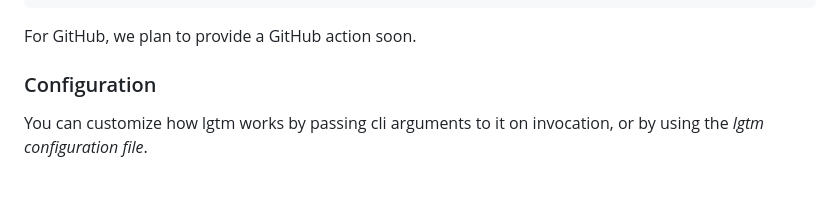
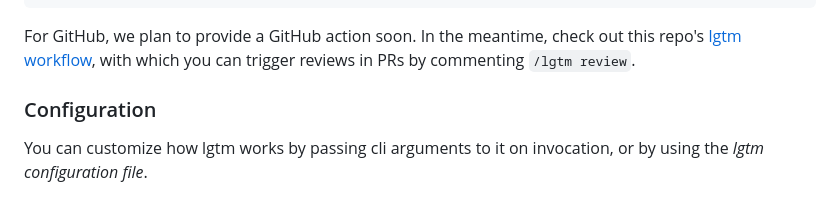
Before and after one commit to elementsinteractive/lgtm-ai, a Markdown page: README.md, the part around the change. Rendered like a GitHub page.

Commit message:
docs: mention lgtm workflow in README

````diff
--- a/README.md
+++ b/README.md
@@ -240,7 +240,7 @@ lgtm-review:
     MR_URL: "${CI_PROJECT_URL}/-/merge_requests/${CI_MERGE_REQUEST_IID}"
 ```
 
-For GitHub, we plan to provide a GitHub action soon.
+For GitHub, we plan to provide a GitHub action soon. In the meantime, check out this repo's [lgtm workflow](./.github/workflows/lgtm.yml), with which you can trigger reviews in PRs by commenting `/lgtm review`.
 
 ### Configuration
 
````
